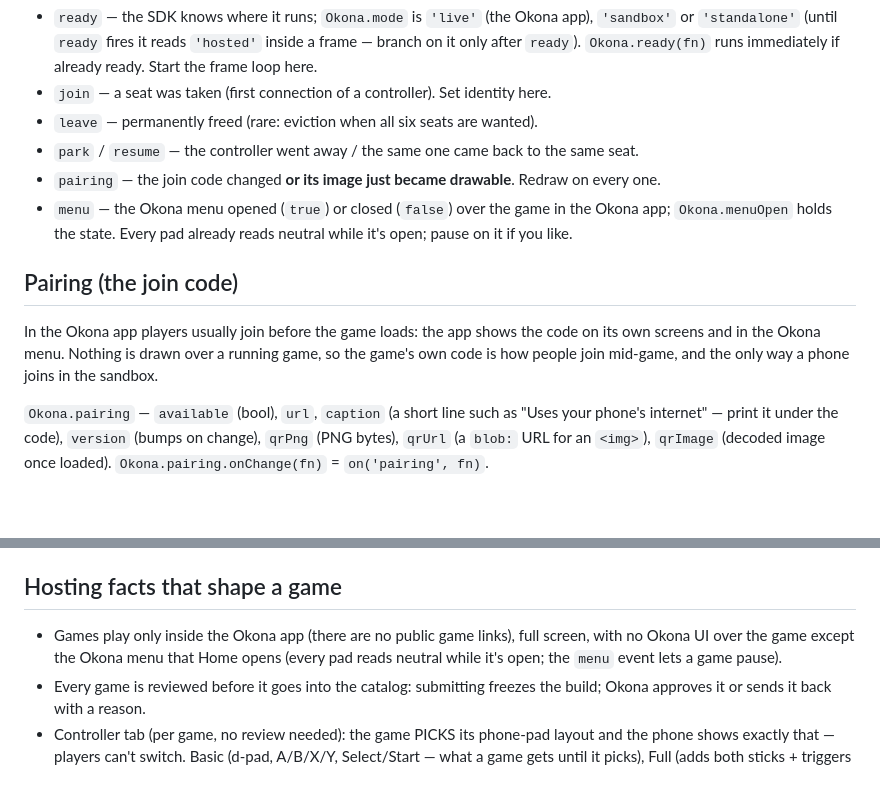
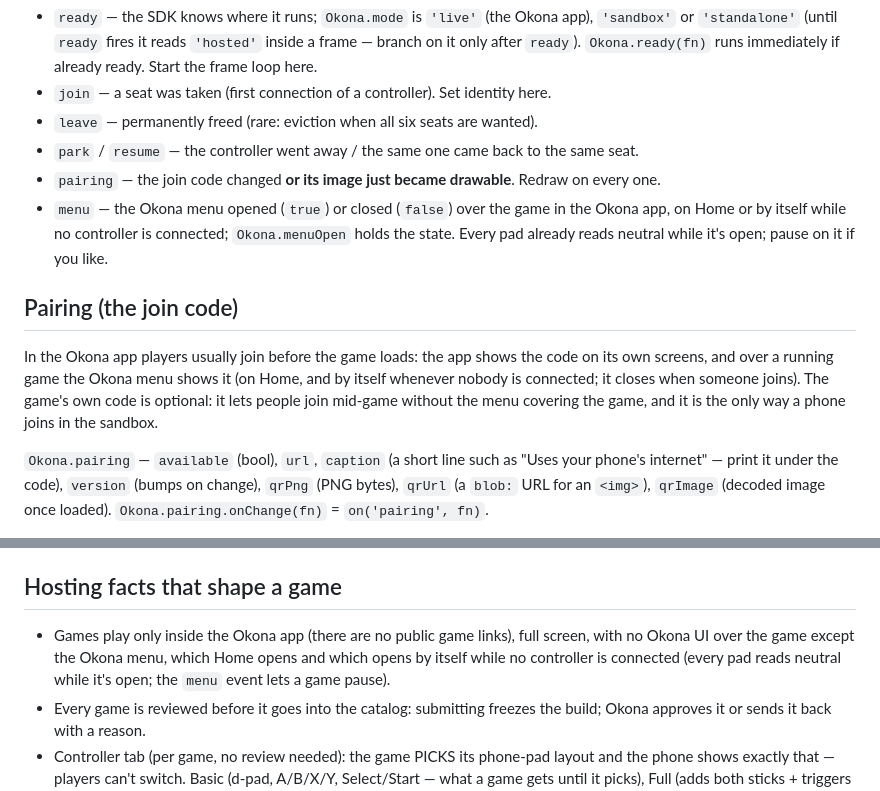
Before and after one commit to earthcrosser/okona-game-skill, a Markdown page: reference/sdk.md, 2 parts joined by grey strips. Rendered like a GitHub page; blank space fills up the shorter version.

Commit message:
The Okona menu opens by itself while no controller is connected
In the Okona app the menu (players + the join code) opens over a game on
Home and by itself whenever nobody is connected, and closes when someone
joins; the game gets the menu event either way. A game-drawn code stays
optional, and is still the only way a phone joins in the sandbox. Synced
from the platform repo (D49, PR #236).

Co-Authored-By: Claude Opus 5.5 <noreply@anthropic.com>

```diff
--- a/reference/sdk.md
+++ b/reference/sdk.md
@@ -33,11 +33,11 @@ The phone pad shows the layout the game picked on its Controller tab (see Hostin
 - `leave` — permanently freed (rare: eviction when all six seats are wanted).
 - `park` / `resume` — the controller went away / the same one came back to the same seat.
 - `pairing` — the join code changed **or its image just became drawable**. Redraw on every one.
-- `menu` — the Okona menu opened (`true`) or closed (`false`) over the game in the Okona app; `Okona.menuOpen` holds the state. Every pad already reads neutral while it's open; pause on it if you like.
+- `menu` — the Okona menu opened (`true`) or closed (`false`) over the game in the Okona app, on Home or by itself while no controller is connected; `Okona.menuOpen` holds the state. Every pad already reads neutral while it's open; pause on it if you like.
 
 ## Pairing (the join code)
 
-In the Okona app players usually join before the game loads: the app shows the code on its own screens and in the Okona menu. Nothing is drawn over a running game, so the game's own code is how people join mid-game, and the only way a phone joins in the sandbox.
+In the Okona app players usually join before the game loads: the app shows the code on its own screens, and over a running game the Okona menu shows it (on Home, and by itself whenever nobody is connected; it closes when someone joins). The game's own code is optional: it lets people join mid-game without the menu covering the game, and it is the only way a phone joins in the sandbox.
 
 `Okona.pairing` — `available` (bool), `url`, `caption` (a short line such as "Uses your phone's internet" — print it under the code), `version` (bumps on change), `qrPng` (PNG bytes), `qrUrl` (a `blob:` URL for an `<img>`), `qrImage` (decoded image once loaded). `Okona.pairing.onChange(fn)` = `on('pairing', fn)`.
 
@@ -66,7 +66,7 @@ Not inside Okona: keyboard = P1 on the first mapped key (WASD/IJKL sticks, arrow
 
 ## Hosting facts that shape a game
 
-- Games play only inside the Okona app (there are no public game links), full screen, with no Okona UI over the game except the Okona menu that Home opens (every pad reads neutral while it's open; the `menu` event lets a game pause).
+- Games play only inside the Okona app (there are no public game links), full screen, with no Okona UI over the game except the Okona menu, which Home opens and which opens by itself while no controller is connected (every pad reads neutral while it's open; the `menu` event lets a game pause).
 - Every game is reviewed before it goes into the catalog: submitting freezes the build; Okona approves it or sends it back with a reason.
 - Controller tab (per game, no review needed): the game PICKS its phone-pad layout and the phone shows exactly that — players can't switch. Basic (d-pad, A/B/X/Y, Select/Start — what a game gets until it picks), Full (adds both sticks + triggers + shoulders — pick it if the game reads sticks or triggers) or XL (oversized d-pad + A/B, first-time players). Set it from the CLI: `okona controller <id> full`.
 - Builds: a folder with `index.html` at its root, ≤ 50 MB, ≤ 500 files, no dotfiles. Text assets are gzipped by the host. Assets are referenced relatively, exactly as on disk.
```
Also changed, not shown: SKILL.md (+2 -2 lines).
